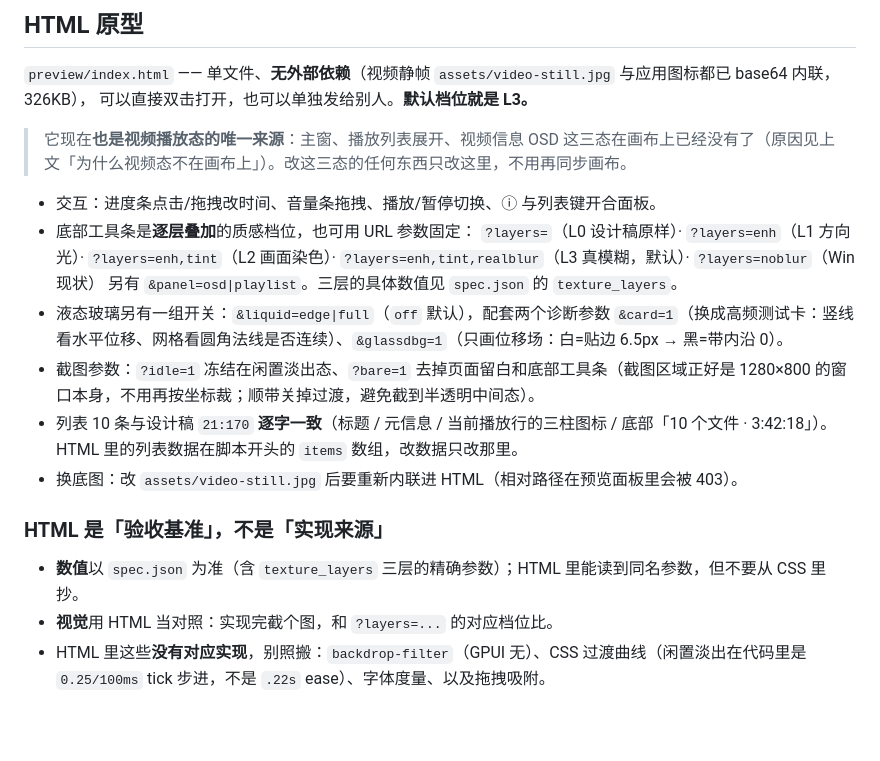
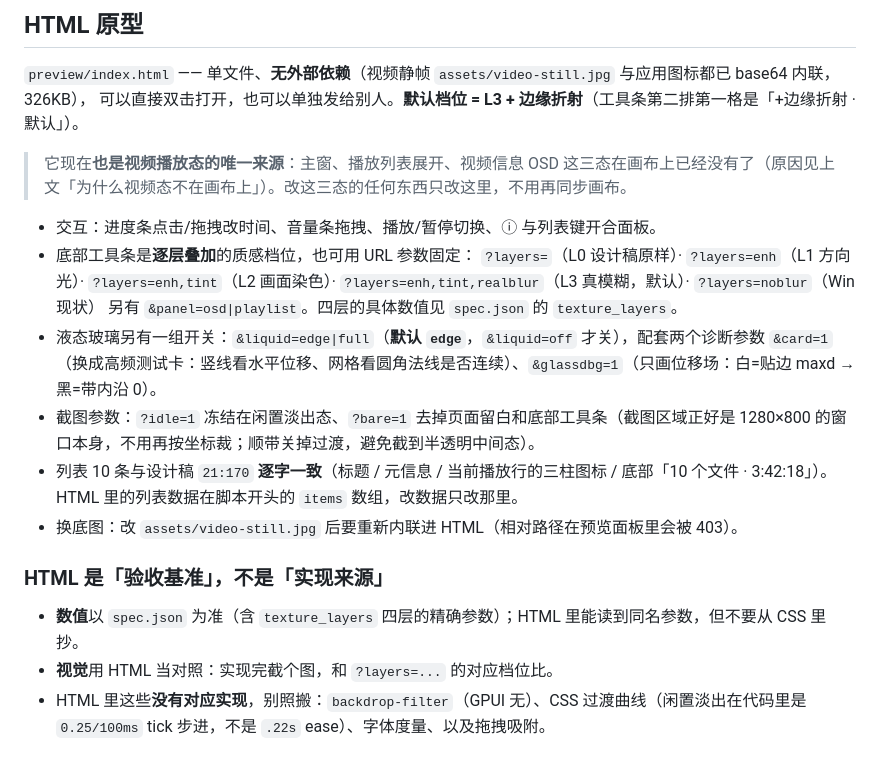
Before and after one commit to gift0125/vitrine, a Markdown page: design/README.md, the part around one of its changes. Drawn GitHub-style; blank space fills up the shorter version.

```diff
--- a/design/README.md
+++ b/design/README.md
@@ -100,22 +108,22 @@ iOS 26 Liquid Glass 那一路：玻璃的边不是「更狠的模糊」，是**
 ## HTML 原型
 
 `preview/index.html` —— 单文件、**无外部依赖**（视频静帧 `assets/video-still.jpg` 与应用图标都已 base64 内联，326KB），
-可以直接双击打开，也可以单独发给别人。**默认档位就是 L3。**
+可以直接双击打开，也可以单独发给别人。**默认档位 = L3 + 边缘折射**（工具条第二排第一格是「+边缘折射 · 默认」）。
 
 > 它现在**也是视频播放态的唯一来源**：主窗、播放列表展开、视频信息 OSD 这三态在画布上已经没有了（原因见上文「为什么视频态不在画布上」）。改这三态的任何东西只改这里，不用再同步画布。
 
 - 交互：进度条点击/拖拽改时间、音量条拖拽、播放/暂停切换、ⓘ 与列表键开合面板。
 - 底部工具条是**逐层叠加**的质感档位，也可用 URL 参数固定：
   `?layers=`（L0 设计稿原样）· `?layers=enh`（L1 方向光）· `?layers=enh,tint`（L2 画面染色）· `?layers=enh,tint,realblur`（L3 真模糊，默认）· `?layers=noblur`（Win 现状）
-  另有 `&panel=osd|playlist`。三层的具体数值见 `spec.json` 的 `texture_layers`。
-- 液态玻璃另有一组开关：`&liquid=edge|full`（`off` 默认），配套两个诊断参数 `&card=1`（换成高频测试卡：竖线看水平位移、网格看圆角法线是否连续）、`&glassdbg=1`（只画位移场：白=贴边 6.5px → 黑=带内沿 0）。
+  另有 `&panel=osd|playlist`。四层的具体数值见 `spec.json` 的 `texture_layers`。
+- 液态玻璃另有一组开关：`&liquid=edge|full`（**默认 `edge`**，`&liquid=off` 才关），配套两个诊断参数 `&card=1`（换成高频测试卡：竖线看水平位移、网格看圆角法线是否连续）、`&glassdbg=1`（只画位移场：白=贴边 maxd → 黑=带内沿 0）。
 - 截图参数：`?idle=1` 冻结在闲置淡出态、`?bare=1` 去掉页面留白和底部工具条（截图区域正好是 1280×800 的窗口本身，不用再按坐标裁；顺带关掉过渡，避免截到半透明中间态）。
 - 列表 10 条与设计稿 `21:170` **逐字一致**（标题 / 元信息 / 当前播放行的三柱图标 / 底部「10 个文件 · 3:42:18」）。HTML 里的列表数据在脚本开头的 `items` 数组，改数据只改那里。
 - 换底图：改 `assets/video-still.jpg` 后要重新内联进 HTML（相对路径在预览面板里会被 403）。
 
 ### HTML 是「验收基准」，不是「实现来源」
 
-- **数值**以 `spec.json` 为准（含 `texture_layers` 三层的精确参数）；HTML 里能读到同名参数，但不要从 CSS 里抄。
+- **数值**以 `spec.json` 为准（含 `texture_layers` 四层的精确参数）；HTML 里能读到同名参数，但不要从 CSS 里抄。
 - **视觉**用 HTML 当对照：实现完截个图，和 `?layers=...` 的对应档位比。
 - HTML 里这些**没有对应实现**，别照搬：`backdrop-filter`（GPUI 无）、CSS 过渡曲线（闲置淡出在代码里是 `0.25/100ms` tick 步进，不是 `.22s` ease）、字体度量、以及拖拽吸附。
 
```
Also changed, not shown: other parts of design/README.md (+18 -10 lines), .workbuddy/memory/2026-10-18.md (+55 -0 lines), .workbuddy/memory/MEMORY.md (+4 -1 lines), docs/liquid-glass-panels.png (added), docs/liquid-glass.png, 3 other files.
